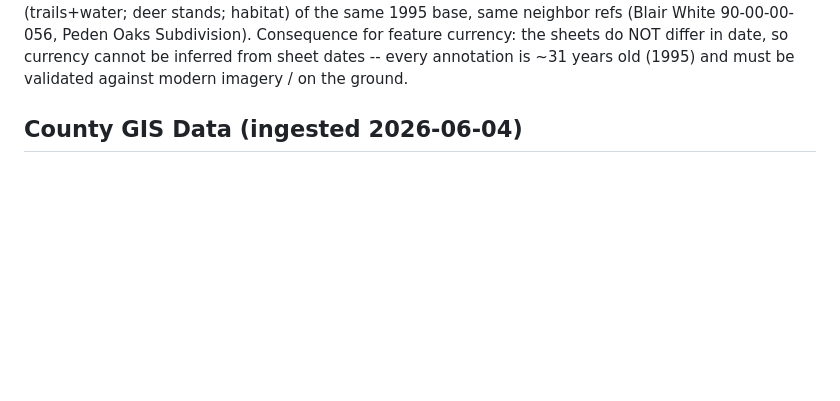
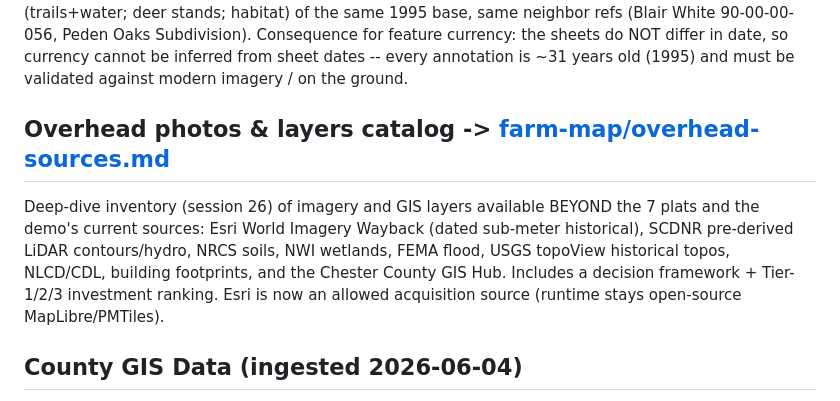
Before and after one commit to gil-buttonsimple/personal, a Markdown page: property-mapping.md, the part around the change. Drawn GitHub-style; blank space fills up the shorter version.

```diff
--- a/property-mapping.md
+++ b/property-mapping.md
@@ -34,6 +34,15 @@ deer stands; habitat) of the same 1995 base, same neighbor refs (Blair White
 90-00-00-056, Peden Oaks Subdivision). Consequence for feature currency: the sheets do
 NOT differ in date, so currency cannot be inferred from sheet dates -- every annotation
 is ~31 years old (1995) and must be validated against modern imagery / on the ground.
+
+## Overhead photos & layers catalog -> [farm-map/overhead-sources.md](farm-map/overhead-sources.md)
+
+Deep-dive inventory (session 26) of imagery and GIS layers available BEYOND the 7
+plats and the demo's current sources: Esri World Imagery Wayback (dated sub-meter
+historical), SCDNR pre-derived LiDAR contours/hydro, NRCS soils, NWI wetlands, FEMA
+flood, USGS topoView historical topos, NLCD/CDL, building footprints, and the Chester
+County GIS Hub. Includes a decision framework + Tier-1/2/3 investment ranking. Esri is
+now an allowed acquisition source (runtime stays open-source MapLibre/PMTiles).
 
 ## County GIS Data (ingested 2026-06-04)
 
```
Also changed, not shown: farm-map/overhead-sources.md (added, +141 -0 lines).
